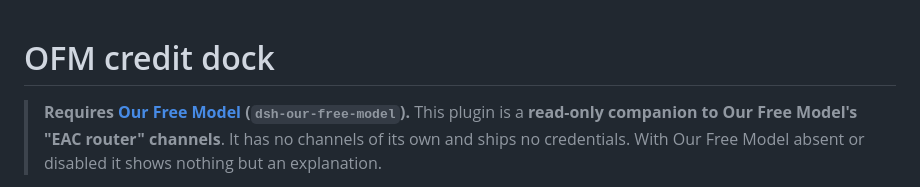
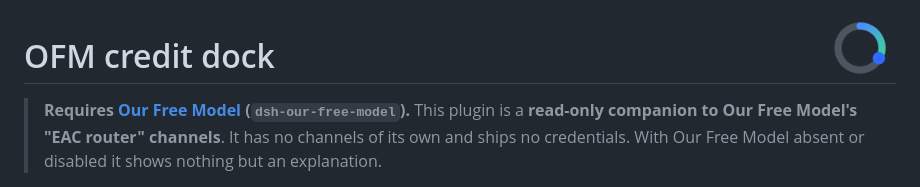
Before and after one commit to zhang-astronaut/dsh-ofm-credit-dock, a Markdown page: README.md, the part around the change. Drawn GitHub-style; pictures changed too: assets/icon-180.png (added).

```diff
--- a/README.md
+++ b/README.md
@@ -1,3 +1,5 @@
+<img src="assets/icon-180.png" width="72" align="right" alt="OFM credit dock icon">
+
 # OFM credit dock
 
 > **Requires [Our Free Model](https://github.com/Ebony-Vinyl/dsh-our-free-model) (`dsh-our-free-model`).**
```
Also changed, not shown: README.zh.md (+2 -0 lines), assets/screenshot-1.png (added), 2 other files.
